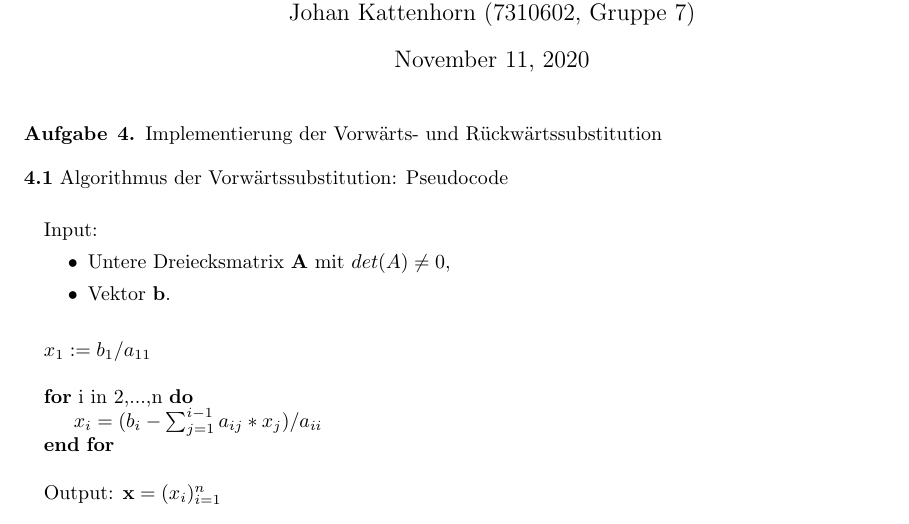
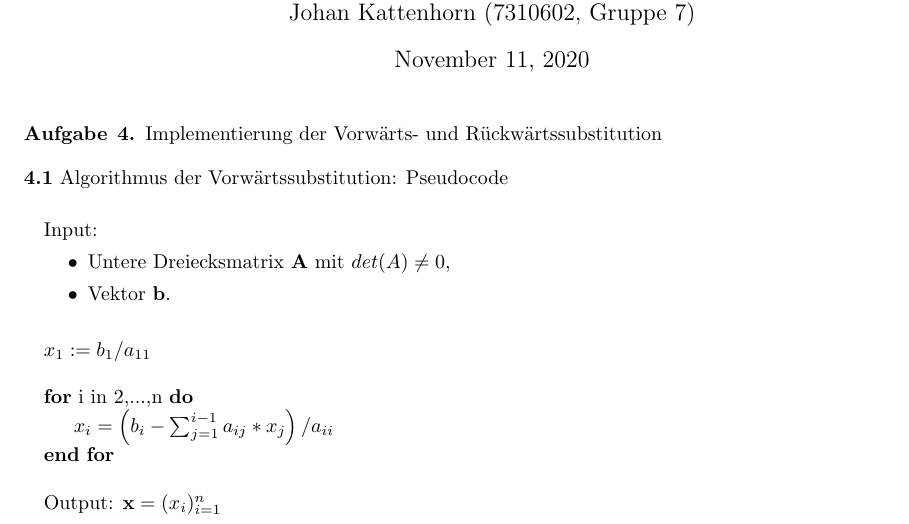
Before and after one commit to data-stepper/latex-university-shit, a LaTeX document (Numerik/Übungsblatt 1/Aufgabe 4/Numerik - ÜB1.tex): part of the page, cut so that both start at the same text. Compiled offline with pdfLaTeX.

Commit message:
visuals 4.1

```diff
--- a/Numerik/Übungsblatt 1/Aufgabe 4/Numerik - ÜB1.tex
+++ b/Numerik/Übungsblatt 1/Aufgabe 4/Numerik - ÜB1.tex
@@ -35,7 +35,7 @@ Johan Kattenhorn (7310602, Gruppe 7)} \maketitle
 		\end{itemize} \\
 	\State $x_1 := b_1/a_{11}$ \\
 	\For{i in 2,...,n}
-		\State $x_i = (b_i-\sum_{j=1}^{i-1}a_{ij}*x_j)/a_{ii}$
+		\State $x_i = \left(b_i-\sum_{j=1}^{i-1}a_{ij}*x_j\right)/a_{ii}$
 	\EndFor \\
 
 	\State Output: $\textbf{x} = (x_i)_{i=1}^{n}$
```
Also changed, not shown: Numerik/Übungsblatt 1/Aufgabe 4/Numerik - ÜB1.pdf.
